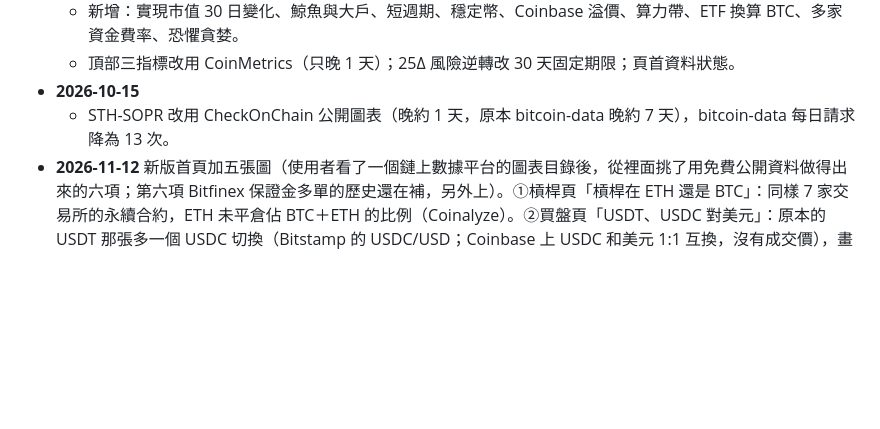
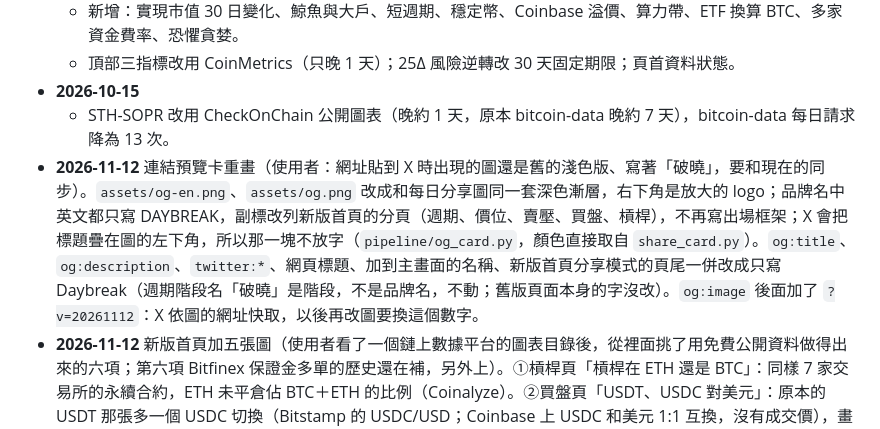
Before and after one commit to North7/daybreak, a Markdown page: README.md, the part around one of its changes. GitHub-like rendering; blank space fills up the shorter version.

Commit message:
連結預覽卡重畫成深色、品牌名只寫 Daybreak；og／twitter 標題與說明同步新版首頁
Co-Authored-By: Claude Fable 5.2 <noreply@anthropic.com>

```diff
--- a/README.md
+++ b/README.md
@@ -286,6 +286,7 @@ docs/CRON_JOB.md         cron-job.org 準時觸發的設定步驟
   - 頂部三指標改用 CoinMetrics（只晚 1 天）；25Δ 風險逆轉改 30 天固定期限；頁首資料狀態。
 - **2026-10-15**
   - STH-SOPR 改用 CheckOnChain 公開圖表（晚約 1 天，原本 bitcoin-data 晚約 7 天），bitcoin-data 每日請求降為 13 次。
+- **2026-11-12** 連結預覽卡重畫（使用者：網址貼到 X 時出現的圖還是舊的淺色版、寫著「破曉」，要和現在的同步）。`assets/og-en.png`、`assets/og.png` 改成和每日分享圖同一套深色漸層，右下角是放大的 logo；品牌名中英文都只寫 DAYBREAK，副標改列新版首頁的分頁（週期、價位、賣壓、買盤、槓桿），不再寫出場框架；X 會把標題疊在圖的左下角，所以那一塊不放字（`pipeline/og_card.py`，顏色直接取自 `share_card.py`）。`og:title`、`og:description`、`twitter:*`、網頁標題、加到主畫面的名稱、新版首頁分享模式的頁尾一併改成只寫 Daybreak（週期階段名「破曉」是階段，不是品牌名，不動；舊版頁面本身的字沒改）。`og:image` 後面加了 `?v=20261112`：X 依圖的網址快取，以後再改圖要換這個數字。
 - **2026-11-12** 新版首頁加五張圖（使用者看了一個鏈上數據平台的圖表目錄後，從裡面挑了用免費公開資料做得出來的六項；第六項 Bitfinex 保證金多單的歷史還在補，另外上）。①槓桿頁「槓桿在 ETH 還是 BTC」：同樣 7 家交易所的永續合約，ETH 未平倉佔 BTC＋ETH 的比例（Coinalyze）。②買盤頁「USDT、USDC 對美元」：原本的 USDT 那張多一個 USDC 切換（Bitstamp 的 USDC/USD；Coinbase 上 USDC 和美元 1:1 互換，沒有成交價），畫法和統計相同。③買盤頁「上市公司持幣」：持幣最多的幾家和各自的平均成本（CoinGecko）；Strategy 的平均成本同時畫在價位頁「成本線與均線」上當一條水平線。來源只有現值，沒有歷史。④買盤頁「預測市場：聯準會下次決議」：Polymarket 上升息、不變、降息三類結果的機率走勢，同一張圖只看同一次會議。⑤買盤頁「依成交單大小分的買賣差」：Binance BTCUSDT 現貨公開的逐筆成交檔（每天一個 10–50 MB 的檔，每日流程只多抓一個），依金額分小單、中單、大單，各自累計主動買減主動賣；可切換近 90 天、近 1 年、全部。歷史從 2023/11 補起，存在 `data/cvd_size.json`。限制都寫在圖的說明裡：只有 Binance 一家、一張大單吃好幾個價位會被拆成好幾筆所以大單被低估、前一天的檔隔天才上架。五張都只作讀值，沒有做成訊號。新程式：`pipeline/stable_px.py`、`treasury.py`、`polymkt.py`、`cvd_size.py`，`cz_viz.oi_eth()`。舊版頁面沒有這些圖。
 - **2026-11-12** 新版首頁買盤頁「各地買盤」多一張「USDT 對美元」（使用者：Coinbase 溢價既然算得出 USDT 那一塊，USDT 也可以單獨一張圖）。USDT 在 Coinbase 上對美元的價格減 1，畫 7 日平均（藍紫色面積，和「拆開看」裡 USDT 那一塊同一條、同一個顏色）；虛線是近四年最低 5% 的位置，圓圈是歷次跌破後最深的那一天，旁邊是跌破那天起 30 天的漲跌。今天：收 0.9988 美元，7 日平均 −0.132%，2022/10 以來只有 3% 的日子比這低；11 月到目前平均 0.9987，是有資料以來最低的一個月。過去 5 次跌破後 30 天 3 次較高、2 次大跌（−26%、−19%），和隨便一天差不多，所以只作讀值，不當訊號。讀值裡另外對照穩定幣供給的 30 天增減。資料：`pipeline/cb_premium.py` 的 `usdt_stats()`，寫進 `flows.cb_premium.usdt`（`deep`、`ep`、`mon`、`base`）。不用多抓資料，用的是原本就在抓的 Coinbase USDT-USD。舊版頁面沒有這張。
 - **2026-11-12** 新版首頁圖表的面積填色從稀疏網點改成實色半透明（使用者：「這個很稀疏的網點感覺有點粗糙」，也說溢價圖沒有運營做的好看）。同一張圖比過五種填法（7px 稀疏網點、4px 和 3px 細網點、實色、淡實色加細點），實色最乾淨、線也最清楚，所以全站線下面的面積都用線自己的顏色、22% 不透明；只有一條線的圖照舊往下淡出。網點只留在晨昏指數和頁首的點陣。Coinbase 溢價「拆開看」同時重配顏色：一般看到的溢價用沙金色（暖色，貼著面積的邊），扣掉 USDT 之後用青色（冷色），原本是兩條淺色線疊在一起分不出來；「只看扣掉後」的 7 日平均跟著改成青色。預設範圍改成 1 年，連負的灰底變淡，標籤寫成「連負 N 天」。
```
Also changed, not shown: other parts of README.md (+2 -1 lines), assets/og-en.png, assets/og.png, 5 other files.
